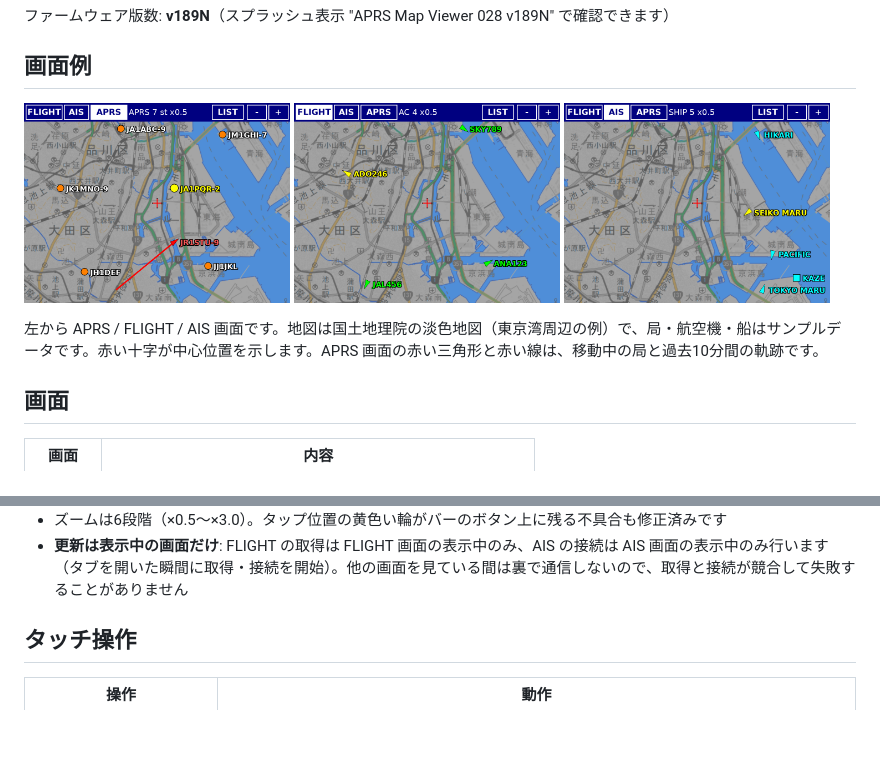
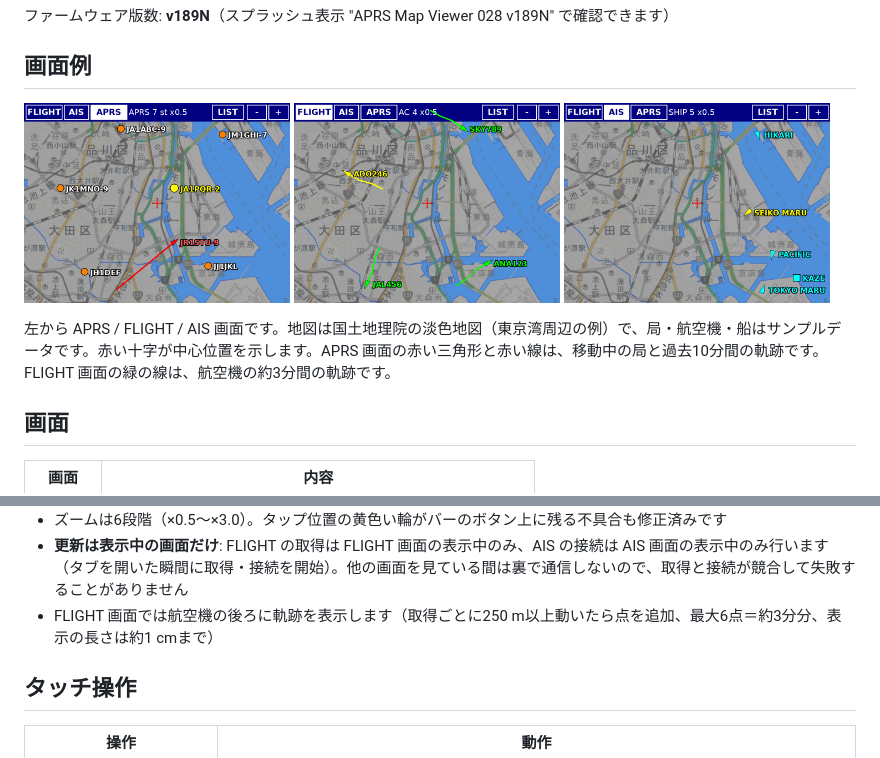
Before and after one commit to nyan750/aprs-map-esp32-028-ili9342-github, a Markdown page: README.md, 2 parts joined by grey strips. GitHub-like rendering; pictures changed too: photo/screen_flight.png; blank space fills up the shorter version.

Commit message:
FLIGHTで軌跡がでなかったのを修正

```diff
--- a/README.md
+++ b/README.md
@@ -11,7 +11,7 @@ ESP32-2432S028（2.8インチ CYD、抵抗膜タッチ）で動く、APRS・航
 
 <img src="photo/screen_aprs.png" width="32%" alt="APRS画面"> <img src="photo/screen_flight.png" width="32%" alt="FLIGHT画面"> <img src="photo/screen_ais.png" width="32%" alt="AIS画面">
 
-左から APRS / FLIGHT / AIS 画面です。地図は国土地理院の淡色地図（東京湾周辺の例）で、局・航空機・船はサンプルデータです。赤い十字が中心位置を示します。APRS 画面の赤い三角形と赤い線は、移動中の局と過去10分間の軌跡です。
+左から APRS / FLIGHT / AIS 画面です。地図は国土地理院の淡色地図（東京湾周辺の例）で、局・航空機・船はサンプルデータです。赤い十字が中心位置を示します。APRS 画面の赤い三角形と赤い線は、移動中の局と過去10分間の軌跡です。FLIGHT 画面の緑の線は、航空機の約3分間の軌跡です。
 
 ## 画面
 
@@ -40,6 +40,7 @@ ESP32-2432S028（2.8インチ CYD、抵抗膜タッチ）で動く、APRS・航
 - 地図の再描画は整数演算で高速化してあり、タップ時に地図が帯状に流れる表示を抑えています
 - ズームは6段階（×0.5〜×3.0）。タップ位置の黄色い輪がバーのボタン上に残る不具合も修正済みです
 - **更新は表示中の画面だけ**: FLIGHT の取得は FLIGHT 画面の表示中のみ、AIS の接続は AIS 画面の表示中のみ行います（タブを開いた瞬間に取得・接続を開始）。他の画面を見ている間は裏で通信しないので、取得と接続が競合して失敗することがありません
+- FLIGHT 画面では航空機の後ろに軌跡を表示します（取得ごとに250 m以上動いたら点を追加、最大6点＝約3分分、表示の長さは約1 cmまで）
 
 ## タッチ操作
 
```
Also changed, not shown: 1 other file.
